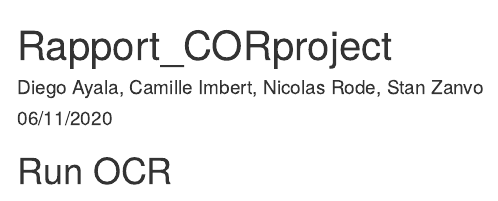
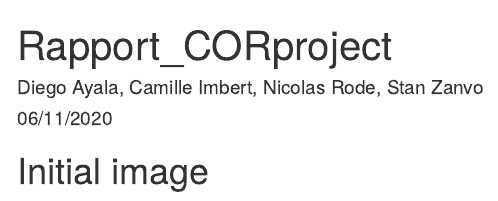
Before and after one commit to nrode/CORproject, an R Markdown document (text/Rapport_CORproject.Rmd): the page in a window 1100 px wide, from its top. Rendered offline with R 4.5, knitr and Pandoc, with nearby package versions; the code chunks are not run, so their results and figures are left out; drawn as R Markdown's standard HTML page in place of the format the file asks for.

Commit message:
update Rmd

````diff
--- a/text/Rapport_CORproject.Rmd
+++ b/text/Rapport_CORproject.Rmd
@@ -16,3 +16,4 @@ knitr::opts_chunk$set(error = TRUE)
 devtools::install_deps(upgrade = "never")
 devtools::load_all()
 ```
+# Initial image
````
Also changed, not shown: text/Rapport_CORproject.Rmd (1 more changed lines), 1 other file.
